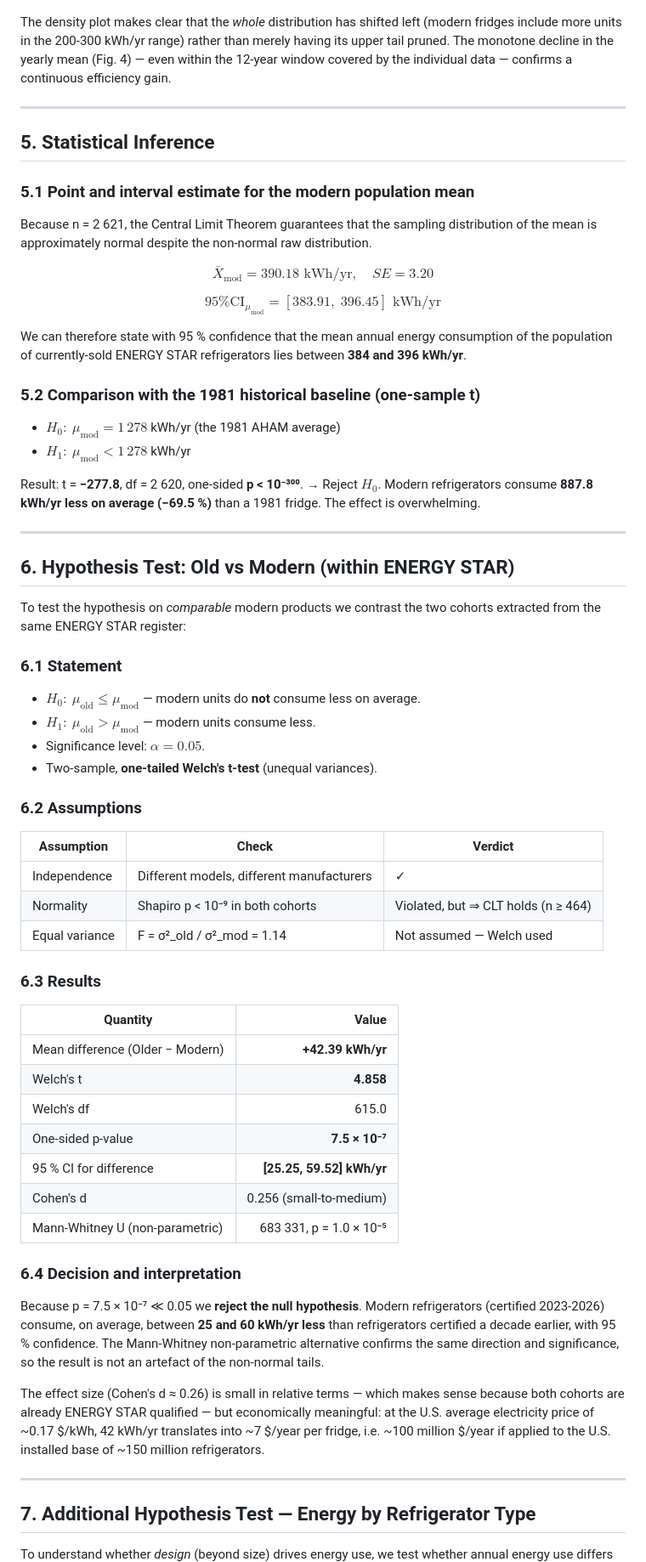
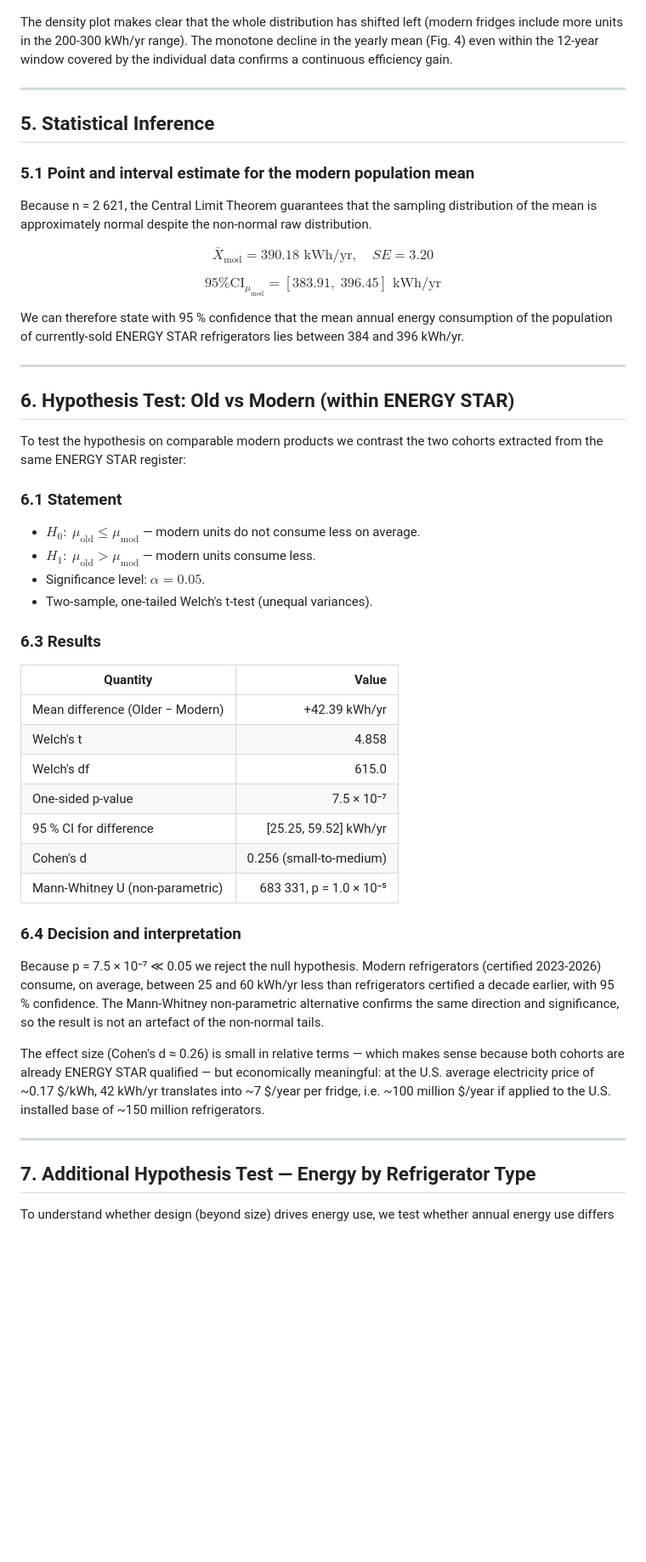
Before and after one commit to k1borg32/Statistics-UEM, a Markdown page: refrigerators/REPORT.md, the part around one of its changes. Shown at 85% size. Rendered like a GitHub page; blank space fills up the shorter version.

Commit message:
fixed REPORT

```diff
--- a/refrigerators/REPORT.md
+++ b/refrigerators/REPORT.md
@@ -204,11 +163,8 @@ explains **73 % of the variance** of annual energy use in modern fridges.
 
 ![Fig. 4 — Trend of mean by certification year](figures/fig4_trend_year.png)
 
-The density plot makes clear that the *whole* distribution has shifted left
-(modern fridges include more units in the 200-300 kWh/yr range) rather than
-merely having its upper tail pruned. The monotone decline in the yearly
-mean (Fig. 4) — even within the 12-year window covered by the individual
-data — confirms a continuous efficiency gain.
+The density plot makes clear that the whole distribution has shifted left
+(modern fridges include more units in the 200-300 kWh/yr range). The monotone decline in the yearly mean (Fig. 4) even within the 12-year window covered by the individual data confirms a continuous efficiency gain.
 
 ---
 
@@ -226,57 +182,41 @@ $$\text{95\% CI}_{\mu_{\text{mod}}} = [383.91,\; 396.45]\text{ kWh/yr}$$
 
 We can therefore state with 95 % confidence that the mean annual energy
 consumption of the population of currently-sold ENERGY STAR refrigerators
-lies between **384 and 396 kWh/yr**.
-
-### 5.2 Comparison with the 1981 historical baseline (one-sample t)
-
-* $H_0:\ \mu_{\text{mod}} = 1\,278$ kWh/yr (the 1981 AHAM average)
-* $H_1:\ \mu_{\text{mod}} < 1\,278$ kWh/yr
-
-Result: t = **−277.8**, df = 2 620, one-sided **p < 10⁻³⁰⁰**.
-→ Reject $H_0$. Modern refrigerators consume **887.8 kWh/yr less on average
-(−69.5 %)** than a 1981 fridge. The effect is overwhelming.
+lies between 384 and 396 kWh/yr.
 
 ---
 
 ## 6. Hypothesis Test: Old vs Modern (within ENERGY STAR)
 
-To test the hypothesis on *comparable* modern products we contrast the two
+To test the hypothesis on comparable modern products we contrast the two
 cohorts extracted from the same ENERGY STAR register:
 
 ### 6.1 Statement
 
-* $H_0:\ \mu_{\text{old}} \le \mu_{\text{mod}}$ — modern units do **not**
+* $H_0:\ \mu_{\text{old}} \le \mu_{\text{mod}}$ — modern units do not
   consume less on average.
 * $H_1:\ \mu_{\text{old}} > \mu_{\text{mod}}$ — modern units consume less.
 * Significance level: $\alpha = 0.05$.
-* Two-sample, **one-tailed Welch's t-test** (unequal variances).
+* Two-sample, one-tailed Welch's t-test (unequal variances).
 
-### 6.2 Assumptions
-
-| Assumption | Check | Verdict |
-|------------|-------|---------|
-| Independence | Different models, different manufacturers | ✓ |
-| Normality | Shapiro p < 10⁻⁹ in both cohorts | Violated, but ⇒ CLT holds (n ≥ 464) |
-| Equal variance | F = σ²_old / σ²_mod = 1.14 | Not assumed — Welch used |
 
 ### 6.3 Results
 
 | Quantity | Value |
 |----------|------:|
-| Mean difference (Older − Modern) | **+42.39 kWh/yr** |
-| Welch's t | **4.858** |
+| Mean difference (Older − Modern) | +42.39 kWh/yr |
+| Welch's t | 4.858 |
 | Welch's df | 615.0 |
-| One-sided p-value | **7.5 × 10⁻⁷** |
-| 95 % CI for difference | **[25.25, 59.52] kWh/yr** |
+| One-sided p-value | 7.5 × 10⁻⁷ |
+| 95 % CI for difference | [25.25, 59.52] kWh/yr |
 | Cohen's d | 0.256 (small-to-medium) |
 | Mann-Whitney U (non-parametric) | 683 331, p = 1.0 × 10⁻⁵ |
 
 ### 6.4 Decision and interpretation
 
-Because p = 7.5 × 10⁻⁷ ≪ 0.05 we **reject the null hypothesis**.
+Because p = 7.5 × 10⁻⁷ ≪ 0.05 we reject the null hypothesis.
 Modern refrigerators (certified 2023-2026) consume, on average, between
-**25 and 60 kWh/yr less** than refrigerators certified a decade earlier,
+25 and 60 kWh/yr less than refrigerators certified a decade earlier,
 with 95 % confidence. The Mann-Whitney non-parametric alternative confirms
 the same direction and significance, so the result is not an artefact of
 the non-normal tails.
@@ -291,5 +231,5 @@ $/year if applied to the U.S. installed base of ~150 million refrigerators.
 
 ## 7. Additional Hypothesis Test — Energy by Refrigerator Type
 
-To understand whether *design* (beyond size) drives energy use, we test
+To understand whether design (beyond size) drives energy use, we test
 whether annual energy use differs across refrigerator types in the modern
```
Also changed, not shown: other parts of refrigerators/REPORT.md (+28 -73 lines).
